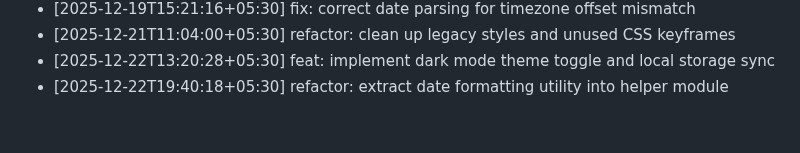
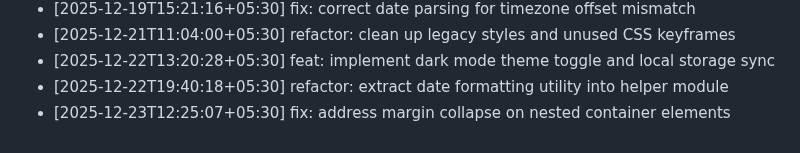
Before and after one commit to ThevinuGunawardena/ThevinuGunawardena, a Markdown page: docs/activity.md, the part around the change. GitHub-like rendering.

Commit message:
fix: address margin collapse on nested container elements

```diff
--- a/docs/activity.md
+++ b/docs/activity.md
@@ -286,3 +286,4 @@
 - [2025-12-21T11:04:00+05:30] refactor: clean up legacy styles and unused CSS keyframes
 - [2025-12-22T13:20:28+05:30] feat: implement dark mode theme toggle and local storage sync
 - [2025-12-22T19:40:18+05:30] refactor: extract date formatting utility into helper module
+- [2025-12-23T12:25:07+05:30] fix: address margin collapse on nested container elements
```
